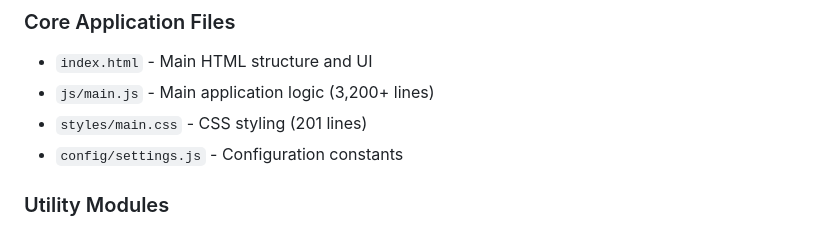
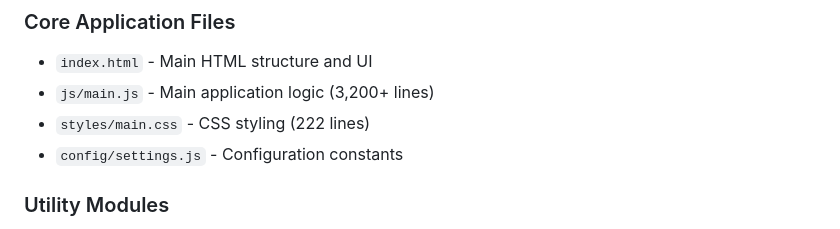
Before and after one commit to danvolchok/budget-tracker-web, a Markdown page: DOCUMENTATION.md, the part around the change. GitHub-like rendering.

Commit message:
docs: correct main.css line count

```diff
--- a/DOCUMENTATION.md
+++ b/DOCUMENTATION.md
@@ -15,7 +15,7 @@ A personal finance management application that connects to Google Sheets to anal
 ### Core Application Files
 - `index.html` - Main HTML structure and UI
 - `js/main.js` - Main application logic (3,200+ lines)
-- `styles/main.css` - CSS styling (201 lines)
+- `styles/main.css` - CSS styling (222 lines)
 - `config/settings.js` - Configuration constants
 
 ### Utility Modules
```
